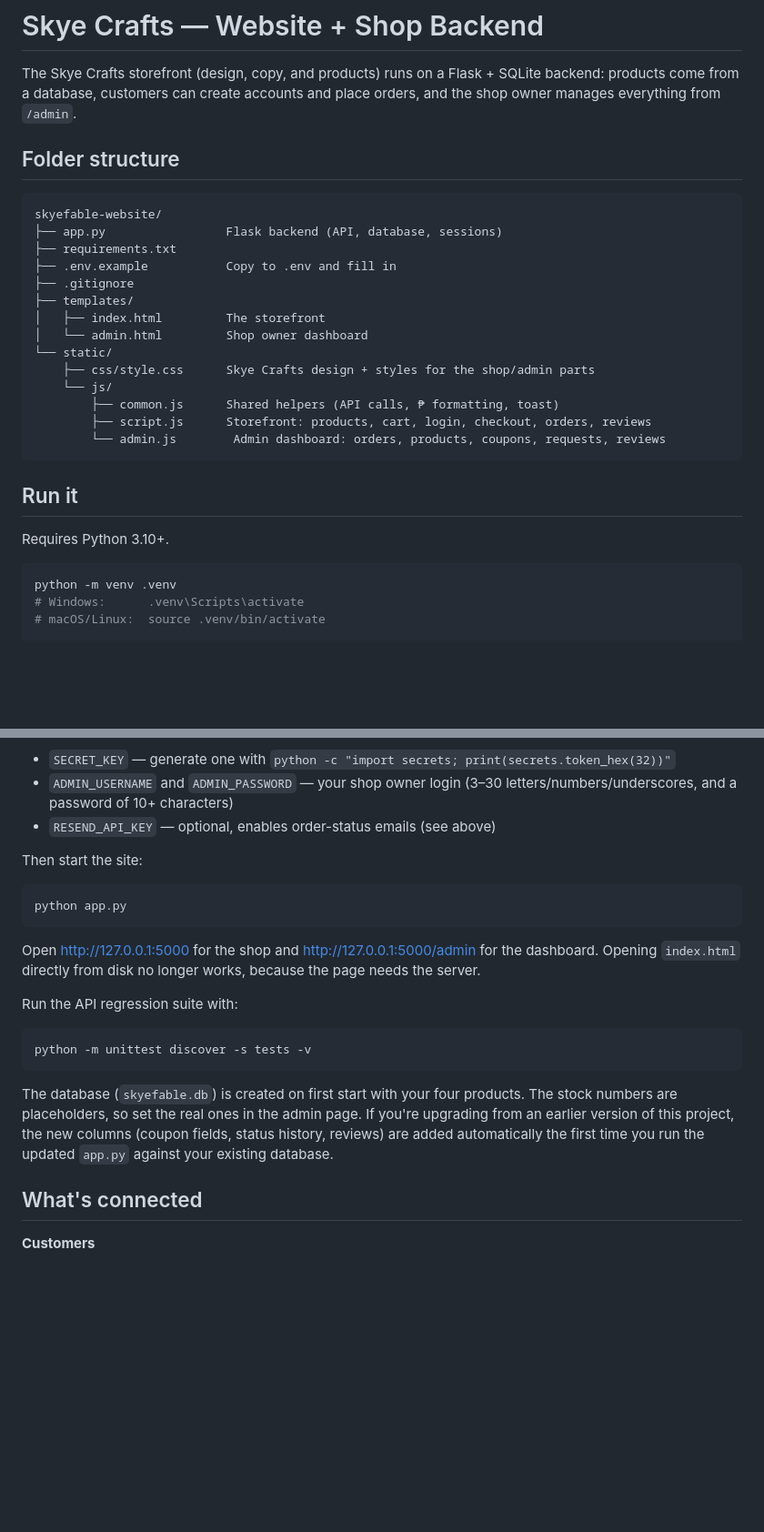
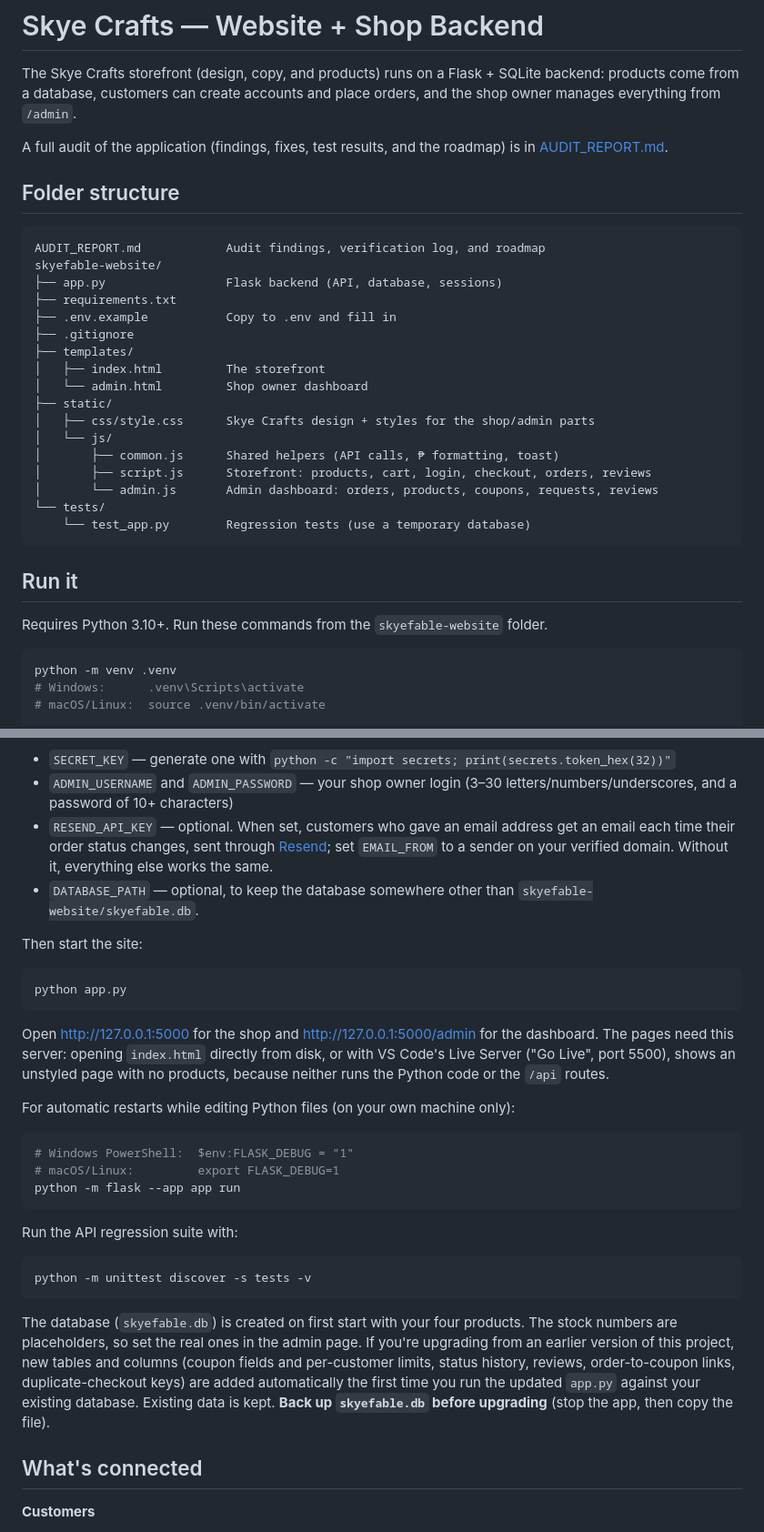
Before and after one commit to ArtXenos/Skye-Crafts, a Markdown page: README.md, 2 parts joined by grey strips. Shown at 91% size. Rendered like a GitHub page; blank space fills up the shorter version.

Commit message:
Update README with audit report and configuration details
Added audit report reference and improved clarity on optional configurations and upgrade notes.

````diff
--- a/README.md
+++ b/README.md
@@ -4,11 +4,13 @@ The Skye Crafts storefront (design, copy, and products) runs on a Flask + SQLite
 backend: products come from a database, customers can create accounts and
 place orders, and the shop owner manages everything from `/admin`.
 
-
+A full audit of the application (findings, fixes, test results, and the
+roadmap) is in [AUDIT_REPORT.md](AUDIT_REPORT.md).
 
 ## Folder structure
 
 ```
+AUDIT_REPORT.md            Audit findings, verification log, and roadmap
 skyefable-website/
 ├── app.py                 Flask backend (API, database, sessions)
 ├── requirements.txt
@@ -17,17 +19,19 @@ skyefable-website/
 ├── templates/
 │   ├── index.html         The storefront
 │   └── admin.html         Shop owner dashboard
-└── static/
-    ├── css/style.css      Skye Crafts design + styles for the shop/admin parts
-    └── js/
-        ├── common.js      Shared helpers (API calls, ₱ formatting, toast)
-        ├── script.js      Storefront: products, cart, login, checkout, orders, reviews
-        └── admin.js        Admin dashboard: orders, products, coupons, requests, reviews
+├── static/
+│   ├── css/style.css      Skye Crafts design + styles for the shop/admin parts
+│   └── js/
+│       ├── common.js      Shared helpers (API calls, ₱ formatting, toast)
+│       ├── script.js      Storefront: products, cart, login, checkout, orders, reviews
+│       └── admin.js       Admin dashboard: orders, products, coupons, requests, reviews
+└── tests/
+    └── test_app.py        Regression tests (use a temporary database)
 ```
 
 ## Run it
 
-Requires Python 3.10+.
+Requires Python 3.10+. Run these commands from the `skyefable-website` folder.
 
 ```bash
 python -m venv .venv
@@ -49,7 +53,12 @@ Open `.env` and set:
   `python -c "import secrets; print(secrets.token_hex(32))"`
 - `ADMIN_USERNAME` and `ADMIN_PASSWORD` — your shop owner login
   (3–30 letters/numbers/underscores, and a password of 10+ characters)
-- `RESEND_API_KEY` — optional, enables order-status emails (see above)
+- `RESEND_API_KEY` — optional. When set, customers who gave an email address
+  get an email each time their order status changes, sent through
+  [Resend](https://resend.com); set `EMAIL_FROM` to a sender on your verified
+  domain. Without it, everything else works the same.
+- `DATABASE_PATH` — optional, to keep the database somewhere other than
+  `skyefable-website/skyefable.db`.
 
 Then start the site:
 
@@ -58,8 +67,17 @@ python app.py
 ```
 
 Open http://127.0.0.1:5000 for the shop and http://127.0.0.1:5000/admin for the
-dashboard. Opening `index.html` directly from disk no longer works, because the
-page needs the server.
+dashboard. The pages need this server: opening `index.html` directly from disk,
+or with VS Code's Live Server ("Go Live", port 5500), shows an unstyled page
+with no products, because neither runs the Python code or the `/api` routes.
+
+For automatic restarts while editing Python files (on your own machine only):
+
+```bash
+# Windows PowerShell:  $env:FLASK_DEBUG = "1"
+# macOS/Linux:         export FLASK_DEBUG=1
+python -m flask --app app run
+```
 
 Run the API regression suite with:
 
@@ -69,9 +87,12 @@ python -m unittest discover -s tests -v
 
 The database (`skyefable.db`) is created on first start with your four products.
 The stock numbers are placeholders, so set the real ones in the admin page.
-If you're upgrading from an earlier version of this project, the new columns
-(coupon fields, status history, reviews) are added automatically the first
-time you run the updated `app.py` against your existing database.
+If you're upgrading from an earlier version of this project, new tables and
+columns (coupon fields and per-customer limits, status history, reviews,
+order-to-coupon links, duplicate-checkout keys) are added automatically the
+first time you run the updated `app.py` against your existing database.
+Existing data is kept. **Back up `skyefable.db` before upgrading** (stop the
+app, then copy the file).
 
 ## What's connected
 
````
Also changed, not shown: other parts of README.md (+11 -4 lines).
